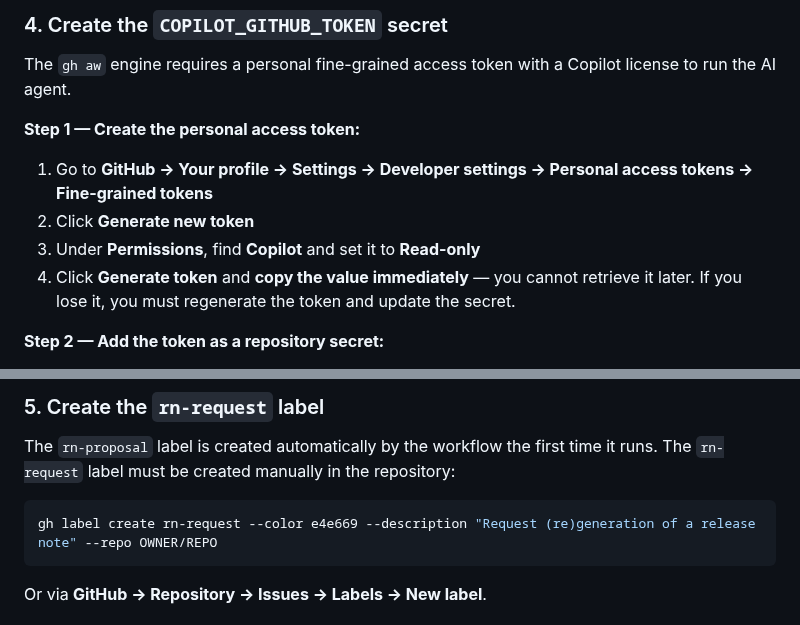
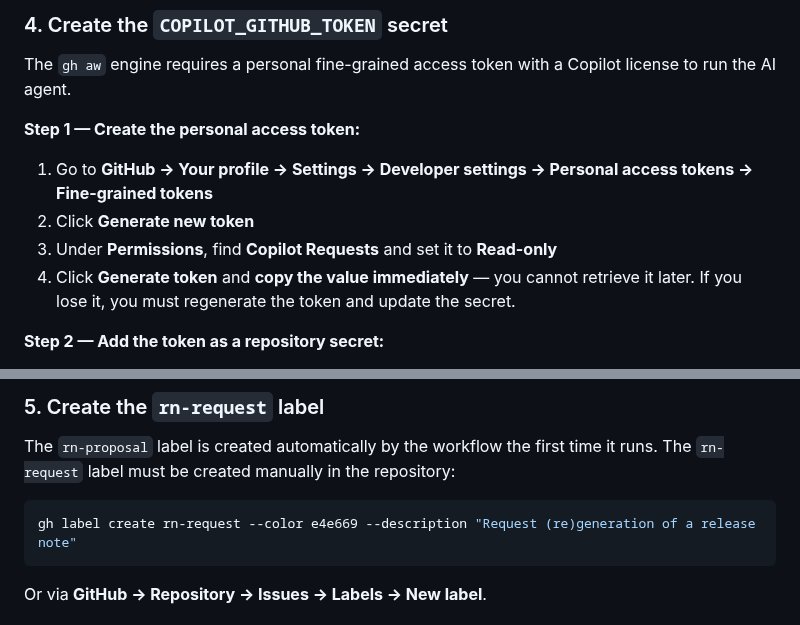
Before and after one commit to SkylineCommunications/_ReusableAgenticWorkflows, a Markdown page: docs/rn-write.md, 2 parts joined by grey strips. Rendered like a GitHub page.

````diff
--- a/docs/rn-write.md
+++ b/docs/rn-write.md
@@ -41,7 +41,7 @@ The `gh aw` engine requires a personal fine-grained access token with a Copilot
 
 1. Go to **GitHub → Your profile → Settings → Developer settings → Personal access tokens → Fine-grained tokens**
 2. Click **Generate new token**
-3. Under **Permissions**, find **Copilot** and set it to **Read-only**
+3. Under **Permissions**, find **Copilot Requests** and set it to **Read-only**
 4. Click **Generate token** and **copy the value immediately** — you cannot retrieve it later. If you lose it, you must regenerate the token and update the secret.
 
 **Step 2 — Add the token as a repository secret:**
@@ -57,7 +57,7 @@ The `gh aw` engine requires a personal fine-grained access token with a Copilot
 The `rn-proposal` label is created automatically by the workflow the first time it runs. The `rn-request` label must be created manually in the repository:
 
 ```bash
-gh label create rn-request --color e4e669 --description "Request (re)generation of a release note" --repo OWNER/REPO
+gh label create rn-request --color e4e669 --description "Request (re)generation of a release note"
 ```
 
 Or via **GitHub → Repository → Issues → Labels → New label**.
````
